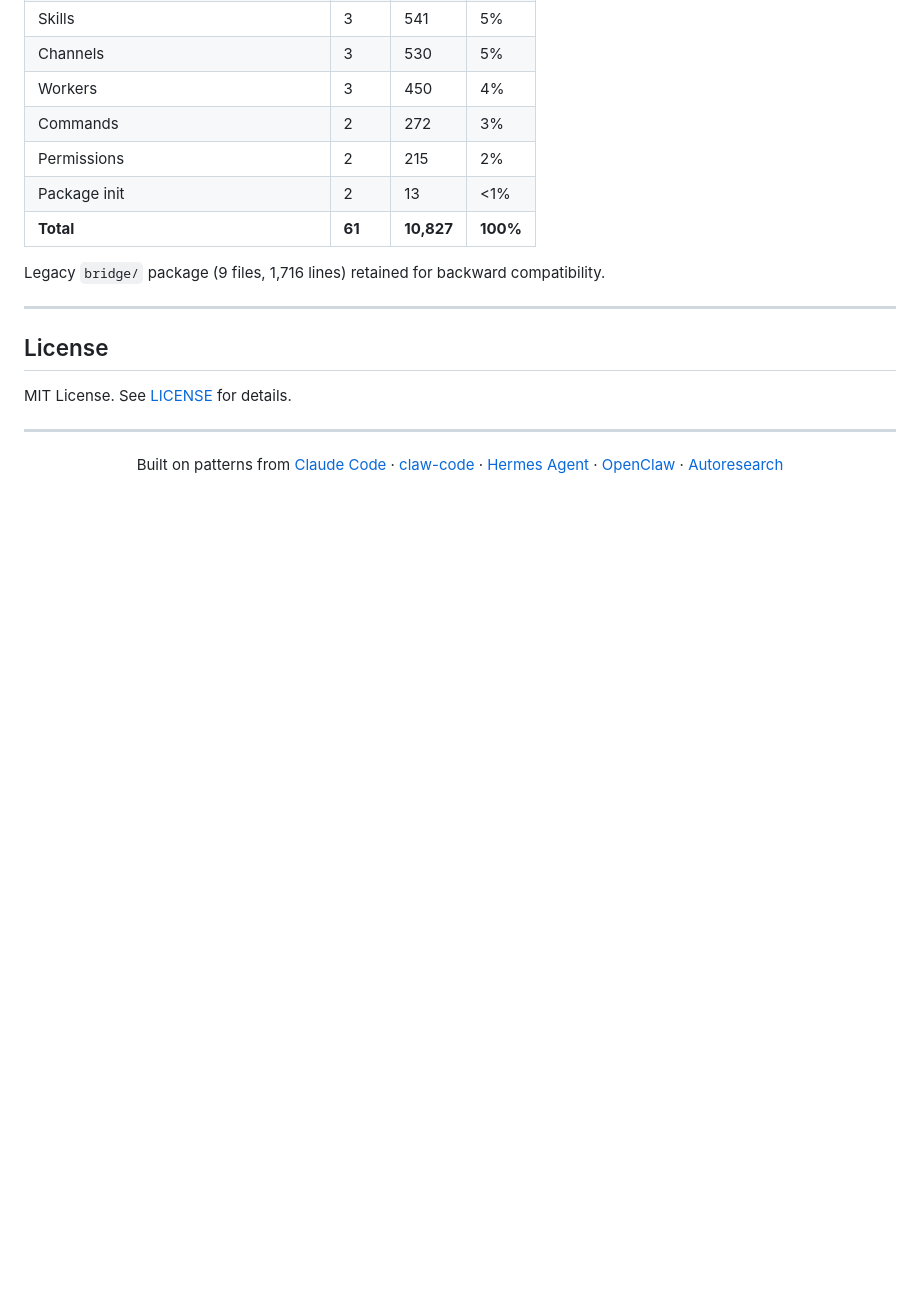
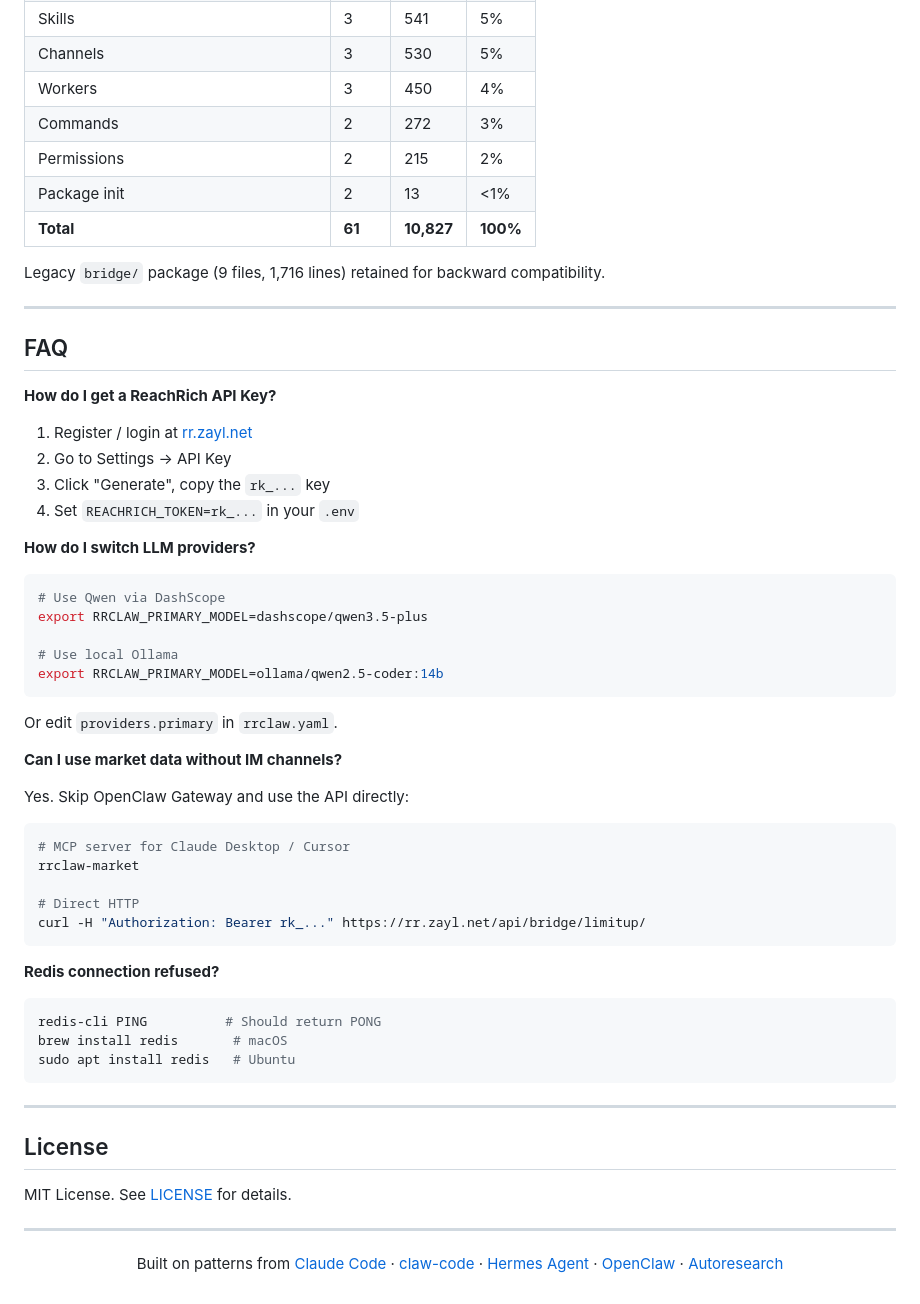
Before and after one commit to pagliazi/rrclaw, a Markdown page: README.md, the part around the change. GitHub-like rendering; blank space fills up the shorter version.

````diff
--- a/README.md
+++ b/README.md
@@ -715,6 +715,49 @@ Legacy `bridge/` package (9 files, 1,716 lines) retained for backward compatibil
 
 ---
 
+## FAQ
+
+**How do I get a ReachRich API Key?**
+
+1. Register / login at [rr.zayl.net](https://rr.zayl.net)
+2. Go to Settings → API Key
+3. Click "Generate", copy the `rk_...` key
+4. Set `REACHRICH_TOKEN=rk_...` in your `.env`
+
+**How do I switch LLM providers?**
+
+```bash
+# Use Qwen via DashScope
+export RRCLAW_PRIMARY_MODEL=dashscope/qwen3.5-plus
+
+# Use local Ollama
+export RRCLAW_PRIMARY_MODEL=ollama/qwen2.5-coder:14b
+```
+
+Or edit `providers.primary` in `rrclaw.yaml`.
+
+**Can I use market data without IM channels?**
+
+Yes. Skip OpenClaw Gateway and use the API directly:
+
+```bash
+# MCP server for Claude Desktop / Cursor
+rrclaw-market
+
+# Direct HTTP
+curl -H "Authorization: Bearer rk_..." https://rr.zayl.net/api/bridge/limitup/
+```
+
+**Redis connection refused?**
+
+```bash
+redis-cli PING          # Should return PONG
+brew install redis       # macOS
+sudo apt install redis   # Ubuntu
+```
+
+---
+
 ## License
 
 MIT License. See [LICENSE](LICENSE) for details.
````
Also changed, not shown: README.zh-CN.md (+51 -0 lines).
